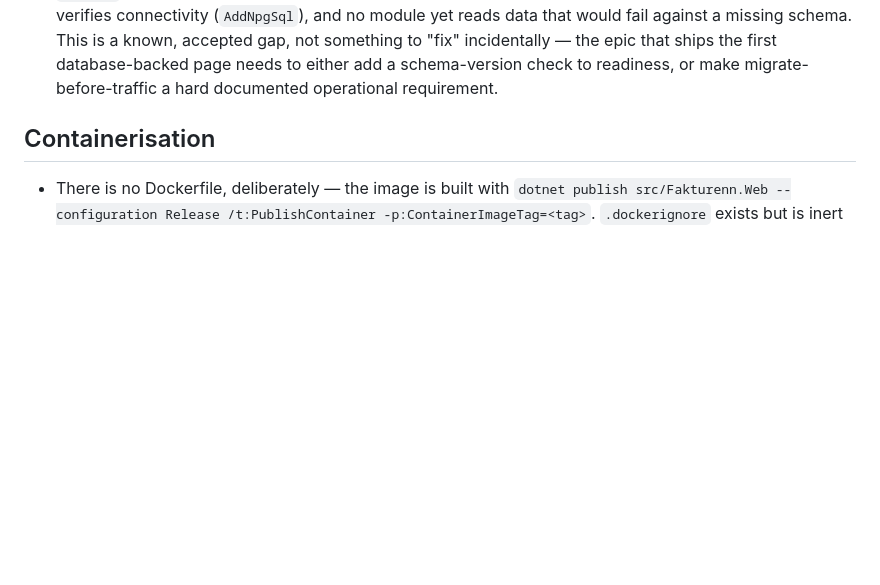
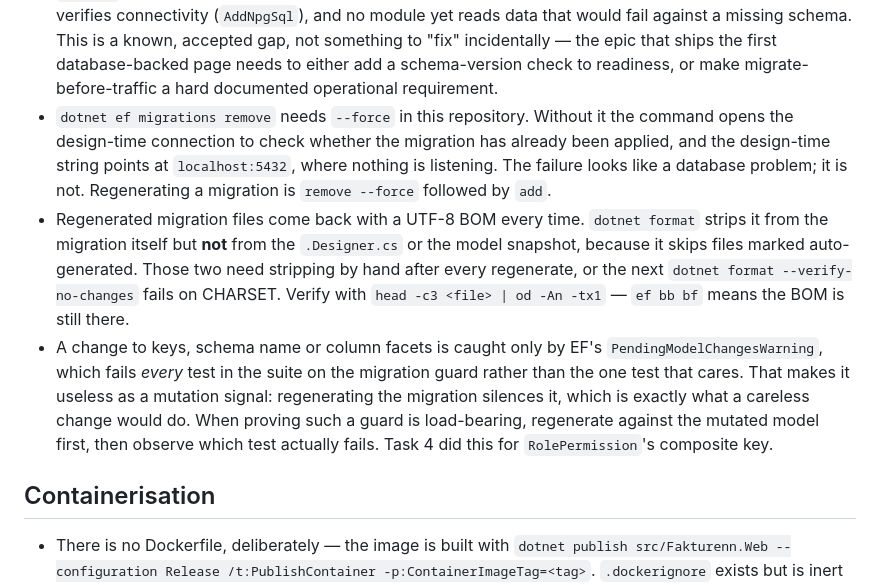
Before and after one commit to skipperTux/fakturenn, a Markdown page: docs/architecture/IMPLEMENTATION-NOTES.md, the part around the change. Rendered like a GitHub page; blank space fills up the shorter version.

Commit message:
docs: record the migration-regeneration costs Task 4 measured
dotnet ef migrations remove needs --force here, because it opens the
design-time connection to decide whether the migration was applied and
nothing listens on localhost:5432. The failure reads as a database problem
and is not one.

Regenerated .Designer.cs and snapshot files keep a UTF-8 BOM that
dotnet format will not strip, because it skips auto-generated files, so
the next --verify-no-changes fails on CHARSET.

PendingModelChangesWarning fails every test rather than the one that
cares, which makes it useless as a mutation signal until the migration is
regenerated against the mutated model.

Co-Authored-By: Claude Opus 5 <noreply@anthropic.com>

```diff
--- a/docs/architecture/IMPLEMENTATION-NOTES.md
+++ b/docs/architecture/IMPLEMENTATION-NOTES.md
@@ -250,6 +250,25 @@ mechanisms, on purpose:
   first database-backed page needs to either add a schema-version check to
   readiness, or make migrate-before-traffic a hard documented operational
   requirement.
+- `dotnet ef migrations remove` needs `--force` in this repository. Without it
+  the command opens the design-time connection to check whether the migration
+  has already been applied, and the design-time string points at
+  `localhost:5432`, where nothing is listening. The failure looks like a
+  database problem; it is not. Regenerating a migration is
+  `remove --force` followed by `add`.
+- Regenerated migration files come back with a UTF-8 BOM every time.
+  `dotnet format` strips it from the migration itself but **not** from the
+  `.Designer.cs` or the model snapshot, because it skips files marked
+  auto-generated. Those two need stripping by hand after every regenerate, or
+  the next `dotnet format --verify-no-changes` fails on CHARSET. Verify with
+  `head -c3 <file> | od -An -tx1` — `ef bb bf` means the BOM is still there.
+- A change to keys, schema name or column facets is caught only by EF's
+  `PendingModelChangesWarning`, which fails *every* test in the suite on the
+  migration guard rather than the one test that cares. That makes it useless
+  as a mutation signal: regenerating the migration silences it, which is
+  exactly what a careless change would do. When proving such a guard is
+  load-bearing, regenerate against the mutated model first, then observe which
+  test actually fails. Task 4 did this for `RolePermission`'s composite key.
 
 ## Containerisation
 
```
